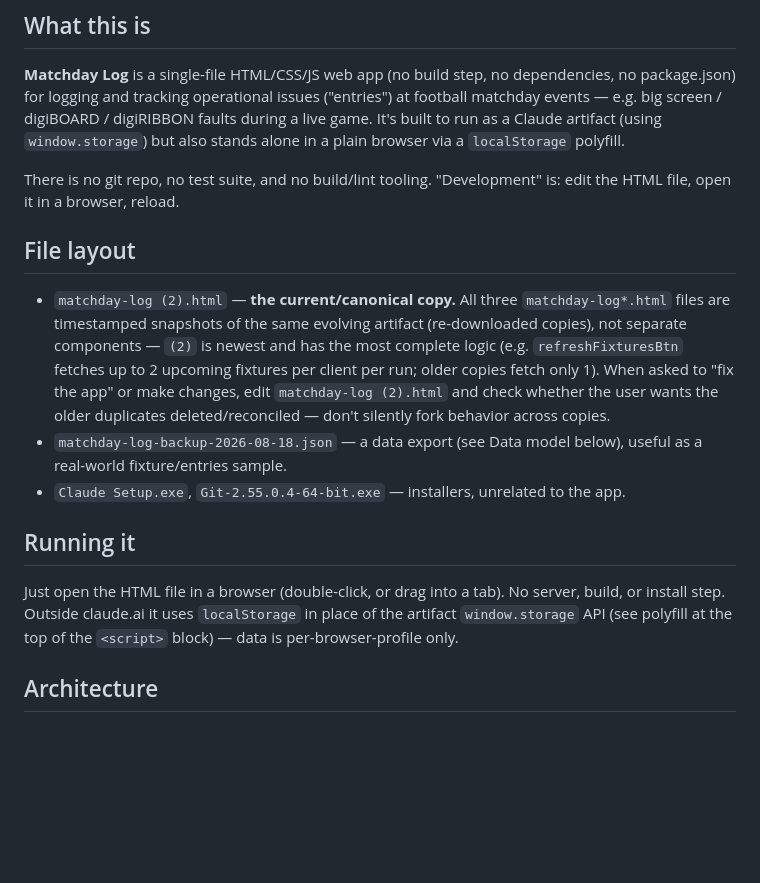
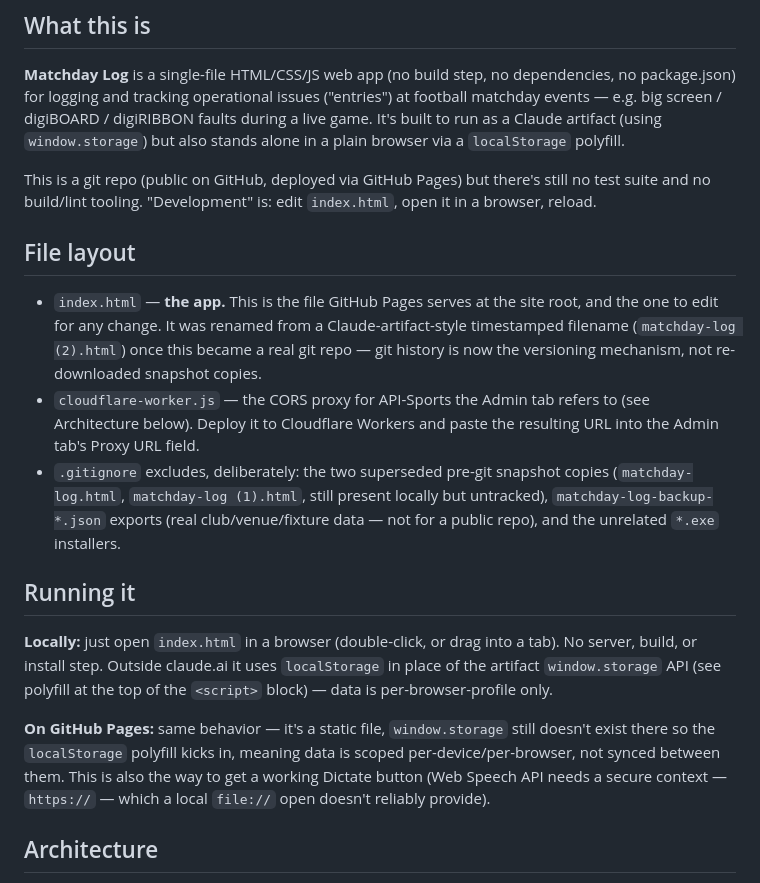
Before and after one commit to kheaven987/matchday-log, a Markdown page: CLAUDE.md, the part around the change. Rendered like a GitHub page; blank space fills up the shorter version.

Commit message:
docs: update CLAUDE.md for the new git/Pages repo structure
Co-Authored-By: Claude Sonnet 5 <noreply@anthropic.com>

```diff
--- a/CLAUDE.md
+++ b/CLAUDE.md
@@ -6,17 +6,19 @@ This file provides guidance to Claude Code (claude.ai/code) when working with co
 
 **Matchday Log** is a single-file HTML/CSS/JS web app (no build step, no dependencies, no package.json) for logging and tracking operational issues ("entries") at football matchday events — e.g. big screen / digiBOARD / digiRIBBON faults during a live game. It's built to run as a Claude artifact (using `window.storage`) but also stands alone in a plain browser via a `localStorage` polyfill.
 
-There is no git repo, no test suite, and no build/lint tooling. "Development" is: edit the HTML file, open it in a browser, reload.
+This is a git repo (public on GitHub, deployed via GitHub Pages) but there's still no test suite and no build/lint tooling. "Development" is: edit `index.html`, open it in a browser, reload.
 
 ## File layout
 
-- `matchday-log (2).html` — **the current/canonical copy.** All three `matchday-log*.html` files are timestamped snapshots of the same evolving artifact (re-downloaded copies), not separate components — `(2)` is newest and has the most complete logic (e.g. `refreshFixturesBtn` fetches up to 2 upcoming fixtures per client per run; older copies fetch only 1). When asked to "fix the app" or make changes, edit `matchday-log (2).html` and check whether the user wants the older duplicates deleted/reconciled — don't silently fork behavior across copies.
-- `matchday-log-backup-2026-08-18.json` — a data export (see Data model below), useful as a real-world fixture/entries sample.
-- `Claude Setup.exe`, `Git-2.55.0.4-64-bit.exe` — installers, unrelated to the app.
+- `index.html` — **the app.** This is the file GitHub Pages serves at the site root, and the one to edit for any change. It was renamed from a Claude-artifact-style timestamped filename (`matchday-log (2).html`) once this became a real git repo — git history is now the versioning mechanism, not re-downloaded snapshot copies.
+- `cloudflare-worker.js` — the CORS proxy for API-Sports the Admin tab refers to (see Architecture below). Deploy it to Cloudflare Workers and paste the resulting URL into the Admin tab's Proxy URL field.
+- `.gitignore` excludes, deliberately: the two superseded pre-git snapshot copies (`matchday-log.html`, `matchday-log (1).html`, still present locally but untracked), `matchday-log-backup-*.json` exports (real club/venue/fixture data — not for a public repo), and the unrelated `*.exe` installers.
 
 ## Running it
 
-Just open the HTML file in a browser (double-click, or drag into a tab). No server, build, or install step. Outside claude.ai it uses `localStorage` in place of the artifact `window.storage` API (see polyfill at the top of the `<script>` block) — data is per-browser-profile only.
+**Locally:** just open `index.html` in a browser (double-click, or drag into a tab). No server, build, or install step. Outside claude.ai it uses `localStorage` in place of the artifact `window.storage` API (see polyfill at the top of the `<script>` block) — data is per-browser-profile only.
+
+**On GitHub Pages:** same behavior — it's a static file, `window.storage` still doesn't exist there so the `localStorage` polyfill kicks in, meaning data is scoped per-device/per-browser, not synced between them. This is also the way to get a working Dictate button (Web Speech API needs a secure context — `https://` — which a local `file://` open doesn't reliably provide).
 
 ## Architecture
 
```
